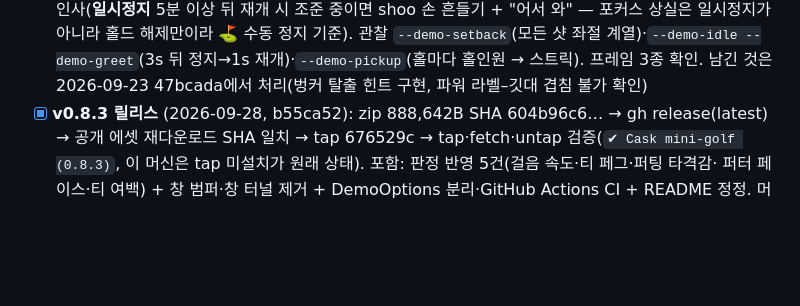
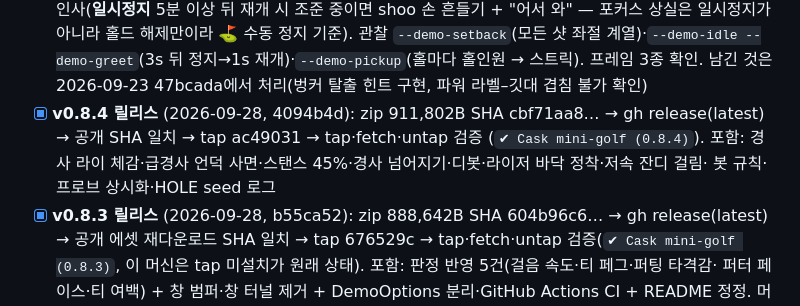
Before and after one commit to w0uldy0udaestar/mini-golf, a Markdown page: HANDOFF.md, the part around the change. Rendered like a GitHub page; blank space fills up the shorter version.

Commit message:
docs: HANDOFF — v0.8.4 릴리스 기록
Co-Authored-By: Claude Fable 5.1 <noreply@anthropic.com>

```diff
--- a/HANDOFF.md
+++ b/HANDOFF.md
@@ -86,6 +86,9 @@ minor 6·nit 5) 반영 후 main에 머지했다. 창 터널(데스크탑·epic)
       5분 이상 뒤 재개 시 조준 중이면 shoo 손 흔들기 + "어서 와" — 포커스 상실은 일시정지가 아니라 홀드 해제만이라 ⛳️ 수동 정지 기준).
       관찰 `--demo-setback`(모든 샷 좌절 계열)·`--demo-idle --demo-greet`(3s 뒤 정지→1s 재개)·`--demo-pickup`(홀마다 홀인원 → 스트릭).
       프레임 3종 확인. 남긴 것은 2026-09-23 47bcada에서 처리(벙커 탈출 힌트 구현, 파워 라벨–깃대 겹침 불가 확인)
+- [x] **v0.8.4 릴리스** (2026-09-28, 4094b4d): zip 911,802B SHA cbf71aa8… → gh release(latest) → 공개 SHA 일치 → tap ac49031 → tap·fetch·untap 검증
+      (`✔︎ Cask mini-golf (0.8.4)`). 포함: 경사 라이 체감·급경사 언덕 사면·스탠스 45%·경사 넘어지기·디봇·라이저 바닥 정착·저속 잔디 걸림·
+      봇 규칙·프로브 상시화·HOLE seed 로그
 - [x] **v0.8.3 릴리스** (2026-09-28, b55ca52): zip 888,642B SHA 604b96c6… → gh release(latest) → 공개 에셋 재다운로드 SHA 일치 → tap 676529c →
       tap·fetch·untap 검증(`✔︎ Cask mini-golf (0.8.3)`, 이 머신은 tap 미설치가 원래 상태). 포함: 판정 반영 5건(걸음 속도·티 페그·퍼팅 타격감·
       퍼터 페이스·티 여백) + 창 범퍼·창 터널 제거 + DemoOptions 분리·GitHub Actions CI + README 정정. 머지된 feature 브랜치 2개(remove-window-bumpers·
```
